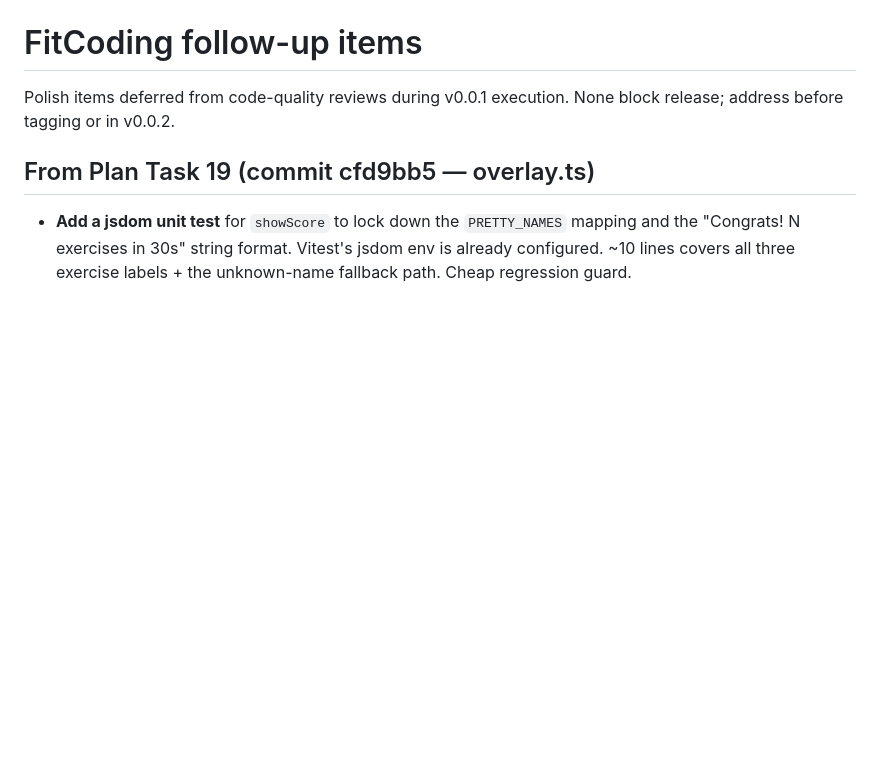
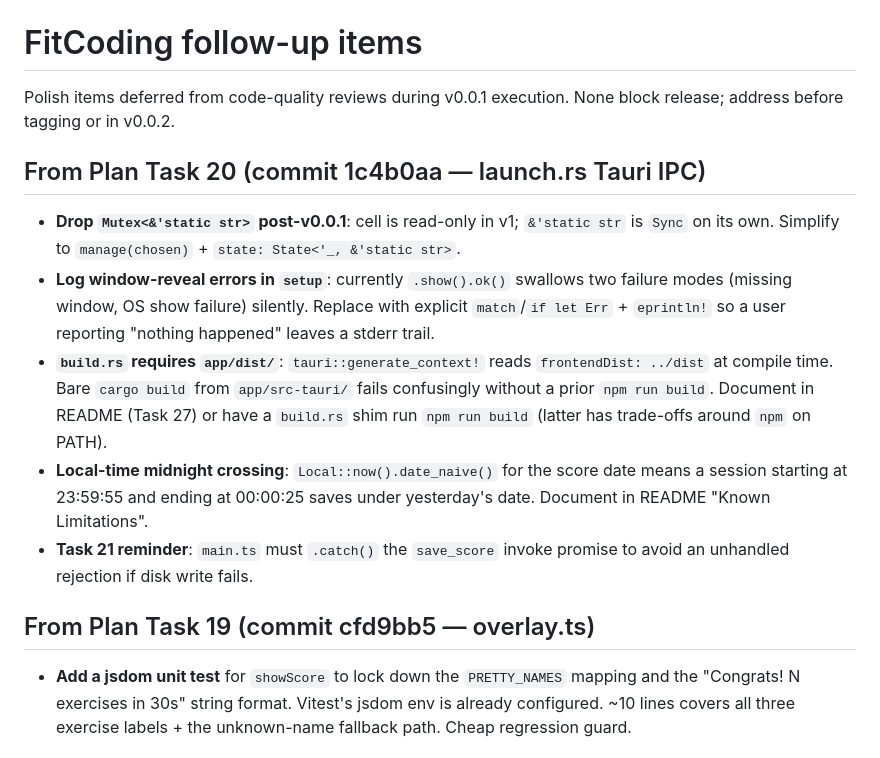
Before and after one commit to AndrewWayne/FitCoding, a Markdown page: docs/superpowers/followups.md, the part around the change. GitHub-like rendering; blank space fills up the shorter version.

Commit message:
docs: track task 20 tauri-ipc follow-ups (mutex, setup errors, build coupling)

```diff
--- a/docs/superpowers/followups.md
+++ b/docs/superpowers/followups.md
@@ -1,6 +1,14 @@
 # FitCoding follow-up items
 
 Polish items deferred from code-quality reviews during v0.0.1 execution. None block release; address before tagging or in v0.0.2.
+
+## From Plan Task 20 (commit 1c4b0aa — launch.rs Tauri IPC)
+
+- **Drop `Mutex<&'static str>` post-v0.0.1**: cell is read-only in v1; `&'static str` is `Sync` on its own. Simplify to `manage(chosen)` + `state: State<'_, &'static str>`.
+- **Log window-reveal errors in `setup`**: currently `.show().ok()` swallows two failure modes (missing window, OS show failure) silently. Replace with explicit `match`/`if let Err` + `eprintln!` so a user reporting "nothing happened" leaves a stderr trail.
+- **`build.rs` requires `app/dist/`**: `tauri::generate_context!` reads `frontendDist: ../dist` at compile time. Bare `cargo build` from `app/src-tauri/` fails confusingly without a prior `npm run build`. Document in README (Task 27) or have a `build.rs` shim run `npm run build` (latter has trade-offs around `npm` on PATH).
+- **Local-time midnight crossing**: `Local::now().date_naive()` for the score date means a session starting at 23:59:55 and ending at 00:00:25 saves under yesterday's date. Document in README "Known Limitations".
+- **Task 21 reminder**: `main.ts` must `.catch()` the `save_score` invoke promise to avoid an unhandled rejection if disk write fails.
 
 ## From Plan Task 19 (commit cfd9bb5 — overlay.ts)
 
```
